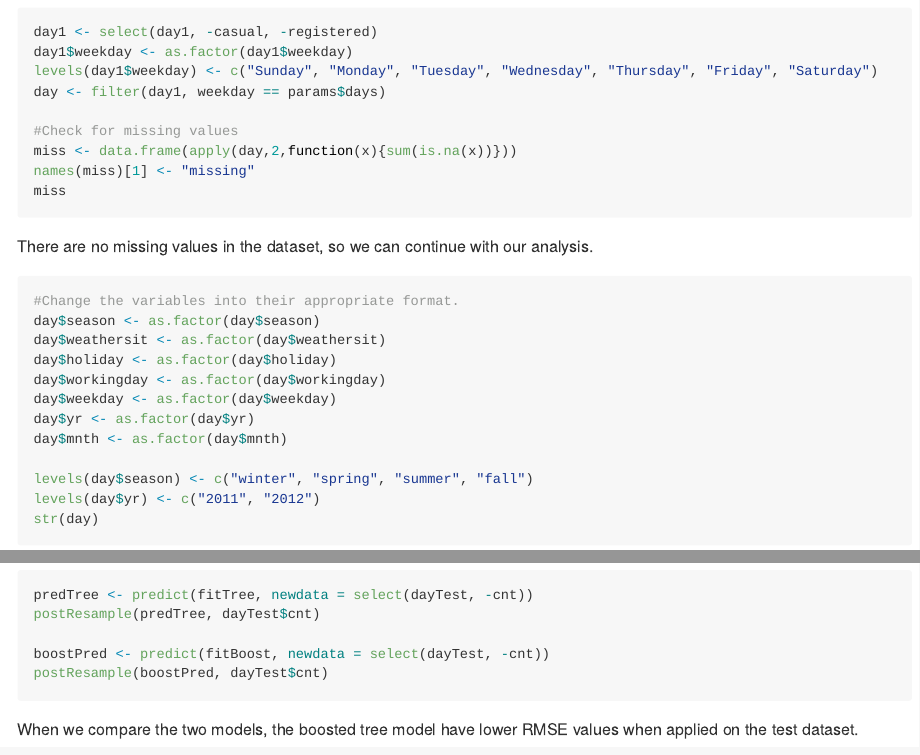
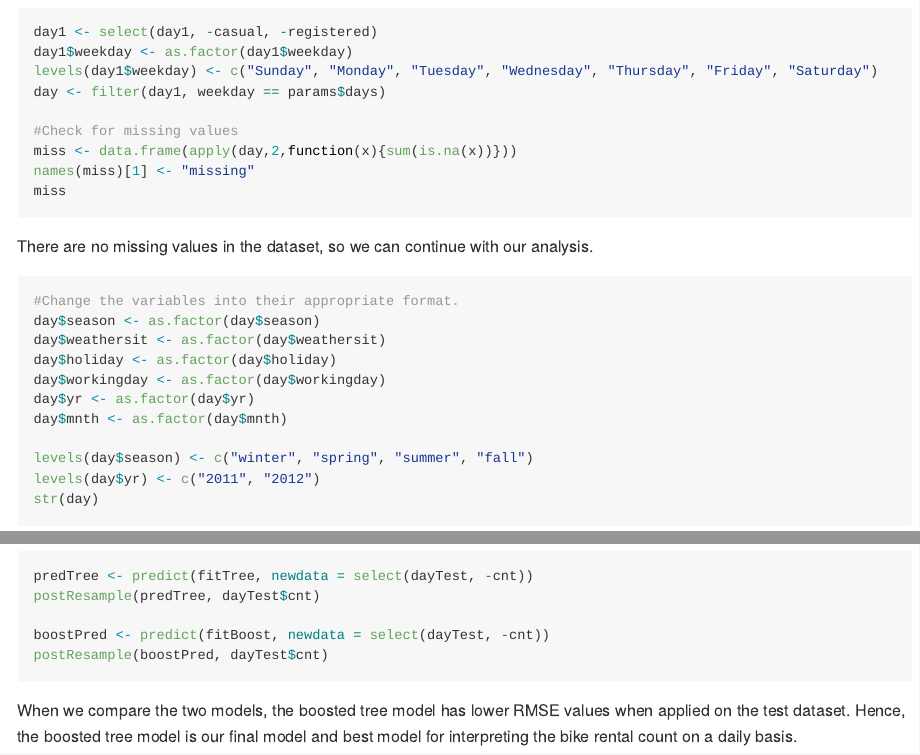
Before and after one commit to IfyOjialor/project2, an R Markdown document (Proj2.Rmd): the page in a window 1100 px wide, from 720 px down, and a second part further down, joined at a grey line. Rendered offline with R 4.5, knitr and Pandoc, with nearby package versions; the code chunks are not run, so their results and figures are left out; long lines of code are wrapped.

Commit message:
Final push

````diff
--- a/Proj2.Rmd
+++ b/Proj2.Rmd
@@ -55,7 +55,6 @@ day$season <- as.factor(day$season)
 day$weathersit <- as.factor(day$weathersit)
 day$holiday <- as.factor(day$holiday)
 day$workingday <- as.factor(day$workingday)
-day$weekday <- as.factor(day$weekday)
 day$yr <- as.factor(day$yr)
 day$mnth <- as.factor(day$mnth)
 
@@ -213,4 +212,4 @@ postResample(boostPred, dayTest$cnt)
 
 ```
 
-When we compare the two models, the boosted tree model have lower RMSE values when applied on the test dataset.
+When we compare the two models, the boosted tree model has lower RMSE values when applied on the test dataset. Hence, the boosted tree model is our final model and best model for interpreting the bike rental count on a daily basis.
````
Also changed, not shown: README.md.
